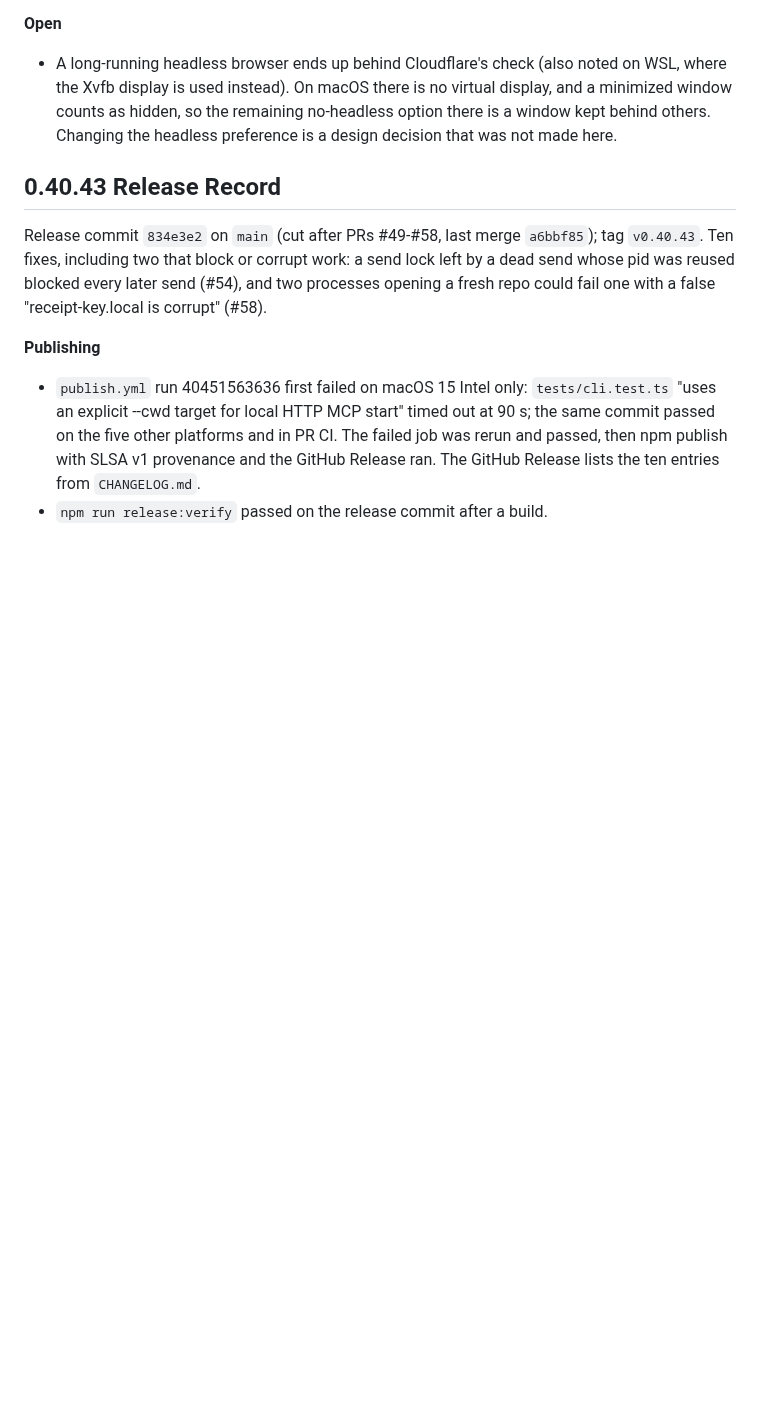
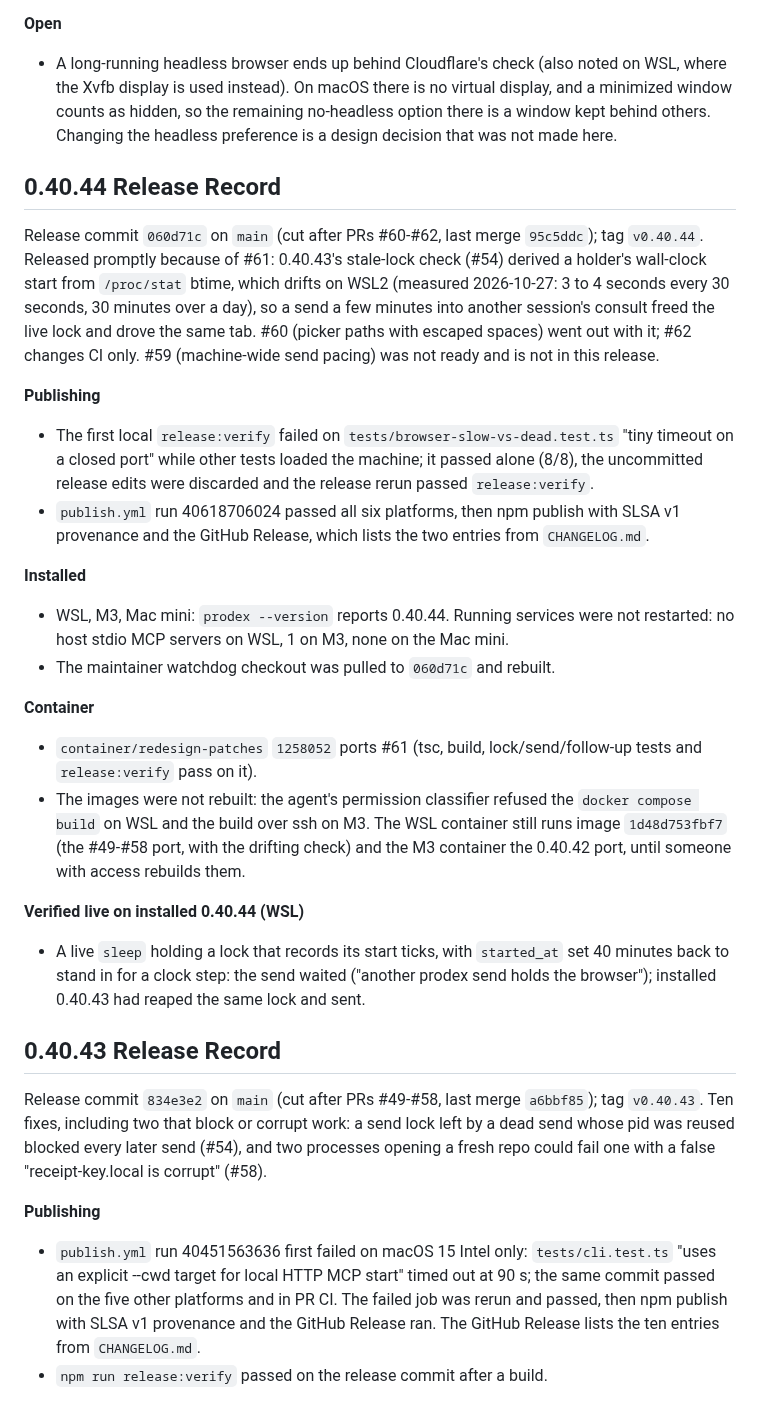
Before and after one commit to youdie006/prodex, a Markdown page: docs/releasing.md, the part around the change. GitHub-like rendering; blank space fills up the shorter version.

Commit message:
docs: record the 0.40.44 release, installs and container status
Claude-Session: https://claude.ai/code/session_01EMqNwnnhHXznd2P2PDsaDV

```diff
--- a/docs/releasing.md
+++ b/docs/releasing.md
@@ -34,6 +34,25 @@ The release adds a guarded, opt-in transition and more accurate blocker reportin
 
 **Open**
 - A long-running headless browser ends up behind Cloudflare's check (also noted on WSL, where the Xvfb display is used instead). On macOS there is no virtual display, and a minimized window counts as hidden, so the remaining no-headless option there is a window kept behind others. Changing the headless preference is a design decision that was not made here.
+
+## 0.40.44 Release Record
+
+Release commit `060d71c` on `main` (cut after PRs #60-#62, last merge `95c5ddc`); tag `v0.40.44`. Released promptly because of #61: 0.40.43's stale-lock check (#54) derived a holder's wall-clock start from `/proc/stat` btime, which drifts on WSL2 (measured 2026-10-27: 3 to 4 seconds every 30 seconds, 30 minutes over a day), so a send a few minutes into another session's consult freed the live lock and drove the same tab. #60 (picker paths with escaped spaces) went out with it; #62 changes CI only. #59 (machine-wide send pacing) was not ready and is not in this release.
+
+**Publishing**
+- The first local `release:verify` failed on `tests/browser-slow-vs-dead.test.ts` "tiny timeout on a closed port" while other tests loaded the machine; it passed alone (8/8), the uncommitted release edits were discarded and the release rerun passed `release:verify`.
+- `publish.yml` run 40618706024 passed all six platforms, then npm publish with SLSA v1 provenance and the GitHub Release, which lists the two entries from `CHANGELOG.md`.
+
+**Installed**
+- WSL, M3, Mac mini: `prodex --version` reports 0.40.44. Running services were not restarted: no host stdio MCP servers on WSL, 1 on M3, none on the Mac mini.
+- The maintainer watchdog checkout was pulled to `060d71c` and rebuilt.
+
+**Container**
+- `container/redesign-patches` `1258052` ports #61 (tsc, build, lock/send/follow-up tests and `release:verify` pass on it).
+- The images were not rebuilt: the agent's permission classifier refused the `docker compose build` on WSL and the build over ssh on M3. The WSL container still runs image `1d48d753fbf7` (the #49-#58 port, with the drifting check) and the M3 container the 0.40.42 port, until someone with access rebuilds them.
+
+**Verified live on installed 0.40.44 (WSL)**
+- A live `sleep` holding a lock that records its start ticks, with `started_at` set 40 minutes back to stand in for a clock step: the send waited ("another prodex send holds the browser"); installed 0.40.43 had reaped the same lock and sent.
 
 ## 0.40.43 Release Record
 
```
